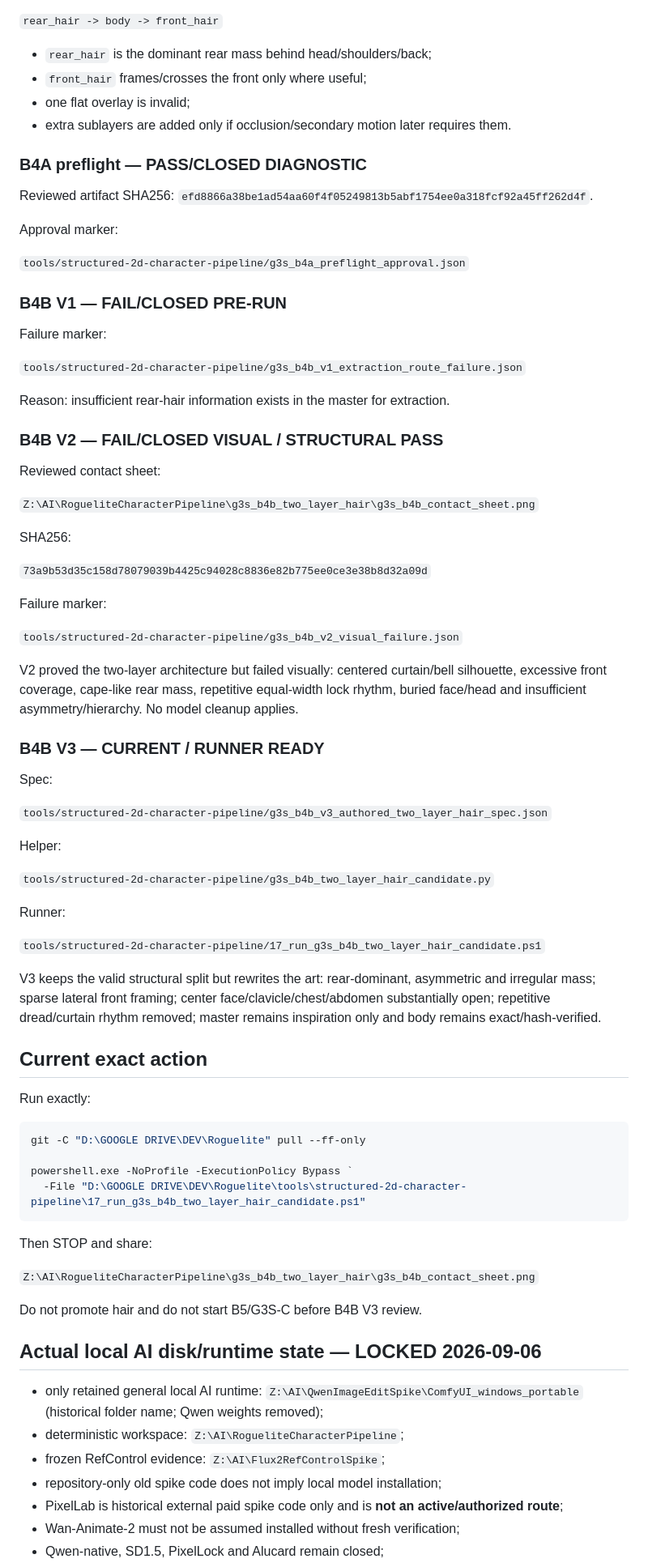
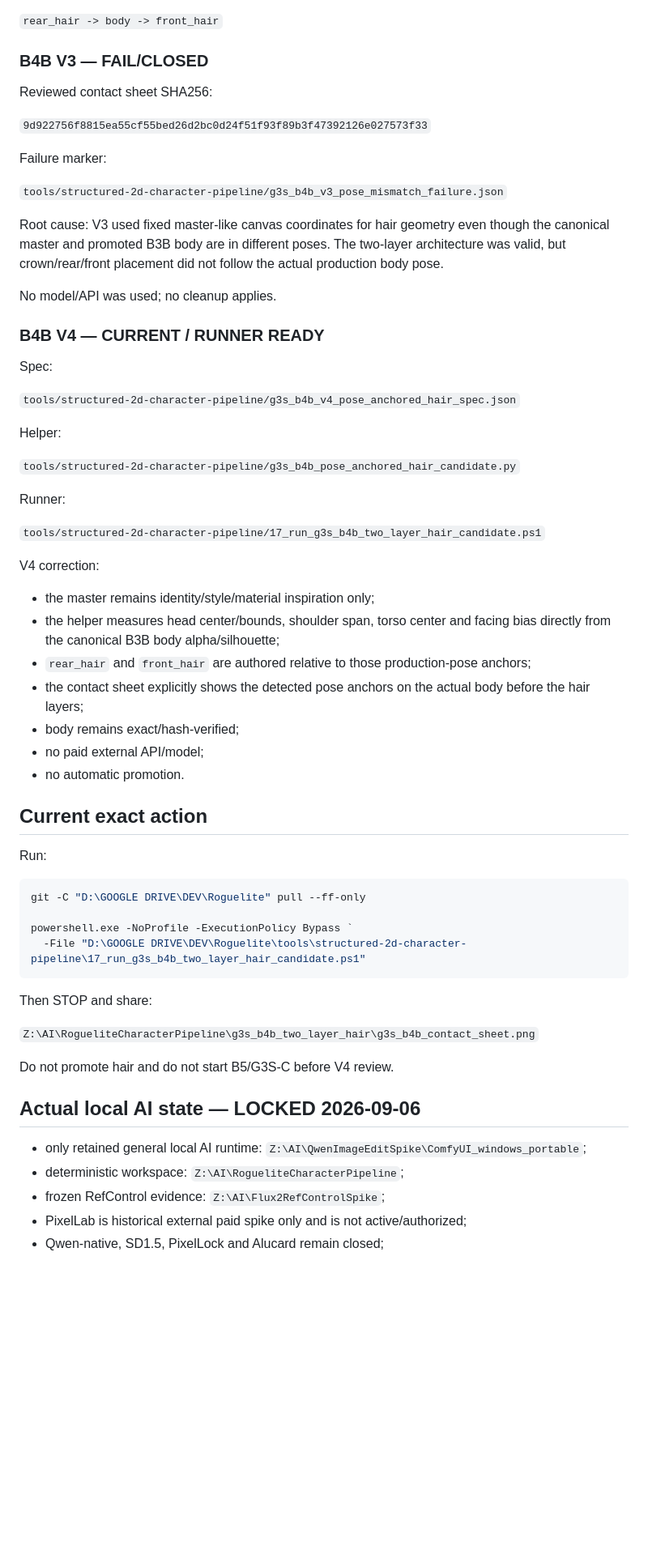
Before and after one commit to jsaidler/jklsjsklsjslkjlskjslkalkjdlasdj, a Markdown page: docs/PROJECT_STATE.md, the part around one of its changes. Shown at 81% size. GitHub-like rendering; blank space fills up the shorter version.

Commit message:
Advance B4 hair to pose-anchored V4

````diff
--- a/docs/PROJECT_STATE.md
+++ b/docs/PROJECT_STATE.md
@@ -130,62 +101,47 @@ Minimum deterministic composition:
 
 `rear_hair -> body -> front_hair`
 
-- `rear_hair` is the dominant rear mass behind head/shoulders/back;
-- `front_hair` frames/crosses the front only where useful;
-- one flat overlay is invalid;
-- extra sublayers are added only if occlusion/secondary motion later requires them.
+### B4B V3 — FAIL/CLOSED
 
-### B4A preflight — PASS/CLOSED DIAGNOSTIC
+Reviewed contact sheet SHA256:
 
-Reviewed artifact SHA256: `efd8866a38be1ad54aa60f4f05249813b5abf1754ee0a318fcf92a45ff262d4f`.
-
-Approval marker:
-
-`tools/structured-2d-character-pipeline/g3s_b4a_preflight_approval.json`
-
-### B4B V1 — FAIL/CLOSED PRE-RUN
+`9d922756f8815ea55cf55bed26d2bc0d24f51f93f89b3f47392126e027573f33`
 
 Failure marker:
 
-`tools/structured-2d-character-pipeline/g3s_b4b_v1_extraction_route_failure.json`
+`tools/structured-2d-character-pipeline/g3s_b4b_v3_pose_mismatch_failure.json`
 
-Reason: insufficient rear-hair information exists in the master for extraction.
+Root cause: V3 used fixed master-like canvas coordinates for hair geometry even though the canonical master and promoted B3B body are in different poses. The two-layer architecture was valid, but crown/rear/front placement did not follow the actual production body pose.
 
-### B4B V2 — FAIL/CLOSED VISUAL / STRUCTURAL PASS
+No model/API was used; no cleanup applies.
 
-Reviewed contact sheet:
-
-`Z:\AI\RogueliteCharacterPipeline\g3s_b4b_two_layer_hair\g3s_b4b_contact_sheet.png`
-
-SHA256:
-
-`73a9b53d35c158d78079039b4425c94028c8836e82b775ee0ce3e38b8d32a09d`
-
-Failure marker:
-
-`tools/structured-2d-character-pipeline/g3s_b4b_v2_visual_failure.json`
-
-V2 proved the two-layer architecture but failed visually: centered curtain/bell silhouette, excessive front coverage, cape-like rear mass, repetitive equal-width lock rhythm, buried face/head and insufficient asymmetry/hierarchy. No model cleanup applies.
-
-### B4B V3 — CURRENT / RUNNER READY
+### B4B V4 — CURRENT / RUNNER READY
 
 Spec:
 
-`tools/structured-2d-character-pipeline/g3s_b4b_v3_authored_two_layer_hair_spec.json`
+`tools/structured-2d-character-pipeline/g3s_b4b_v4_pose_anchored_hair_spec.json`
 
 Helper:
 
-`tools/structured-2d-character-pipeline/g3s_b4b_two_layer_hair_candidate.py`
+`tools/structured-2d-character-pipeline/g3s_b4b_pose_anchored_hair_candidate.py`
 
 Runner:
 
 `tools/structured-2d-character-pipeline/17_run_g3s_b4b_two_layer_hair_candidate.ps1`
 
-V3 keeps the valid structural split but rewrites the art: rear-dominant, asymmetric and irregular mass; sparse lateral front framing; center face/clavicle/chest/abdomen substantially open; repetitive dread/curtain rhythm removed; master remains inspiration only and body remains exact/hash-verified.
+V4 correction:
+
+- the master remains identity/style/material inspiration only;
+- the helper measures head center/bounds, shoulder span, torso center and facing bias directly from the canonical B3B body alpha/silhouette;
+- `rear_hair` and `front_hair` are authored relative to those production-pose anchors;
+- the contact sheet explicitly shows the detected pose anchors on the actual body before the hair layers;
+- body remains exact/hash-verified;
+- no paid external API/model;
+- no automatic promotion.
 
 ## Current exact action
 
-Run exactly:
+Run:
 
 ```powershell
 git -C "D:\GOOGLE DRIVE\DEV\Roguelite" pull --ff-only
@@ -198,14 +154,12 @@ Then STOP and share:
 
 `Z:\AI\RogueliteCharacterPipeline\g3s_b4b_two_layer_hair\g3s_b4b_contact_sheet.png`
 
-Do not promote hair and do not start B5/G3S-C before B4B V3 review.
+Do not promote hair and do not start B5/G3S-C before V4 review.
 
-## Actual local AI disk/runtime state — LOCKED 2026-09-06
+## Actual local AI state — LOCKED 2026-09-06
 
-- only retained general local AI runtime: `Z:\AI\QwenImageEditSpike\ComfyUI_windows_portable` (historical folder name; Qwen weights removed);
+- only retained general local AI runtime: `Z:\AI\QwenImageEditSpike\ComfyUI_windows_portable`;
 - deterministic workspace: `Z:\AI\RogueliteCharacterPipeline`;
 - frozen RefControl evidence: `Z:\AI\Flux2RefControlSpike`;
-- repository-only old spike code does not imply local model installation;
-- PixelLab is historical external paid spike code only and is **not an active/authorized route**;
-- Wan-Animate-2 must not be assumed installed without fresh verification;
+- PixelLab is historical external paid spike only and is not active/authorized;
 - Qwen-native, SD1.5, PixelLock and Alucard remain closed;
````
Also changed, not shown: other parts of docs/PROJECT_STATE.md (+20 -49 lines).
